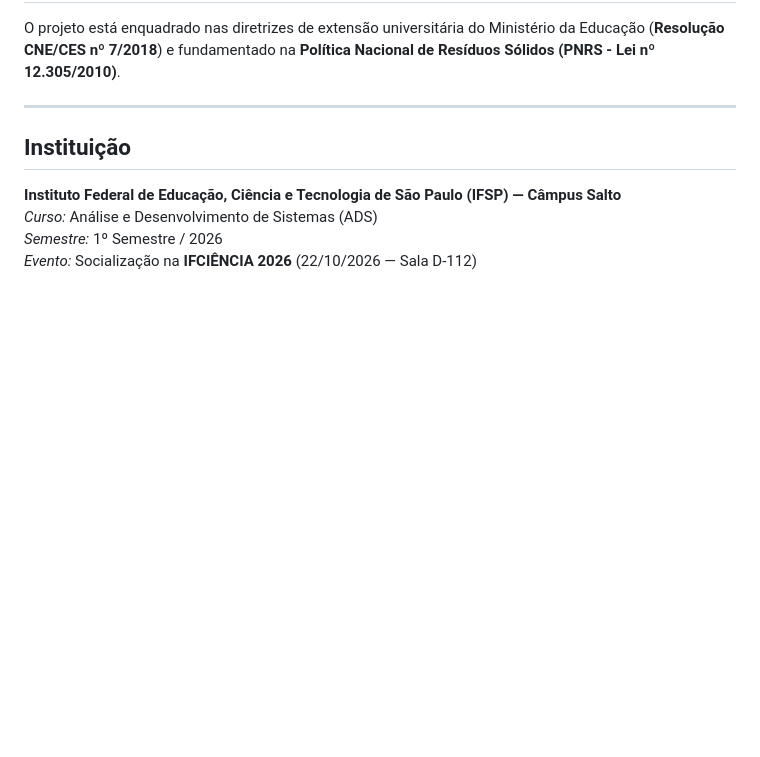
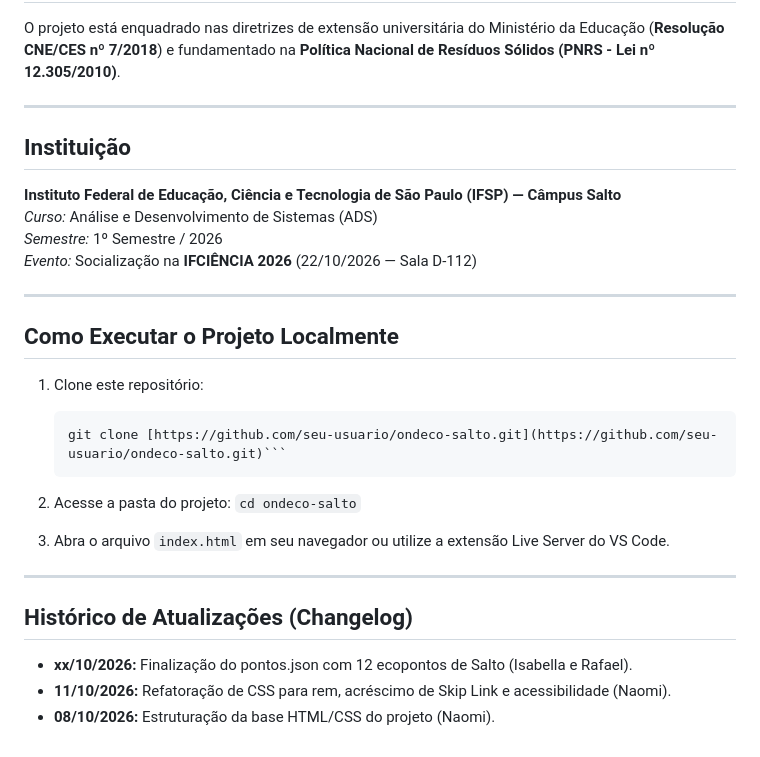
Before and after one commit to ondecosalto/ondeco, a Markdown page: README.md, the part around the change. Rendered like a GitHub page; blank space fills up the shorter version.

Commit message:
Atualização README.md

````diff
--- a/README.md
+++ b/README.md
@@ -77,3 +77,23 @@ O projeto está enquadrado nas diretrizes de extensão universitária do Minist
 *Curso:* Análise e Desenvolvimento de Sistemas (ADS)
 *Semestre:* 1º Semestre / 2026
 *Evento:* Socialização na **IFCIÊNCIA 2026** (22/10/2026 — Sala D-112)
+
+---
+
+## Como Executar o Projeto Localmente
+
+1. Clone este repositório:
+   ```bash
+   git clone [https://github.com/seu-usuario/ondeco-salto.git](https://github.com/seu-usuario/ondeco-salto.git)```
+2. Acesse a pasta do projeto:
+`cd ondeco-salto`
+
+3. Abra o arquivo `index.html` em seu navegador ou utilize a extensão Live Server do VS Code.
+
+---
+
+## Histórico de Atualizações (Changelog)
+
+- **xx/10/2026:** Finalização do pontos.json com 12 ecopontos de Salto (Isabella e Rafael).
+- **11/10/2026:** Refatoração de CSS para rem, acréscimo de Skip Link e acessibilidade (Naomi).
+- **08/10/2026:** Estruturação da base HTML/CSS do projeto (Naomi).
````
